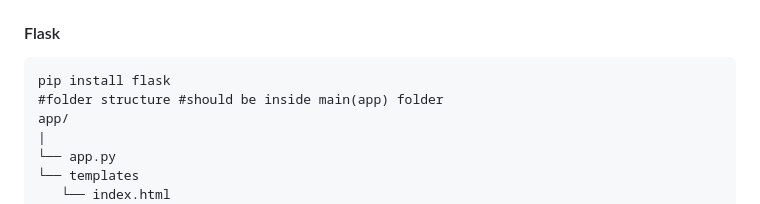
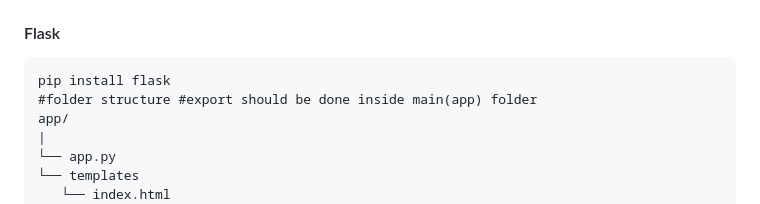
Before and after one commit to abhinandan0y/Full-Stack-Development, a Markdown page: README.md, the part around the change. GitHub-like rendering.

````diff
--- a/README.md
+++ b/README.md
@@ -91,7 +91,7 @@ pip install pymongo
 #### Flask
 ```
 pip install flask
-#folder structure #should be inside main(app) folder
+#folder structure #export should be done inside main(app) folder
 app/
 |
 └── app.py
````
